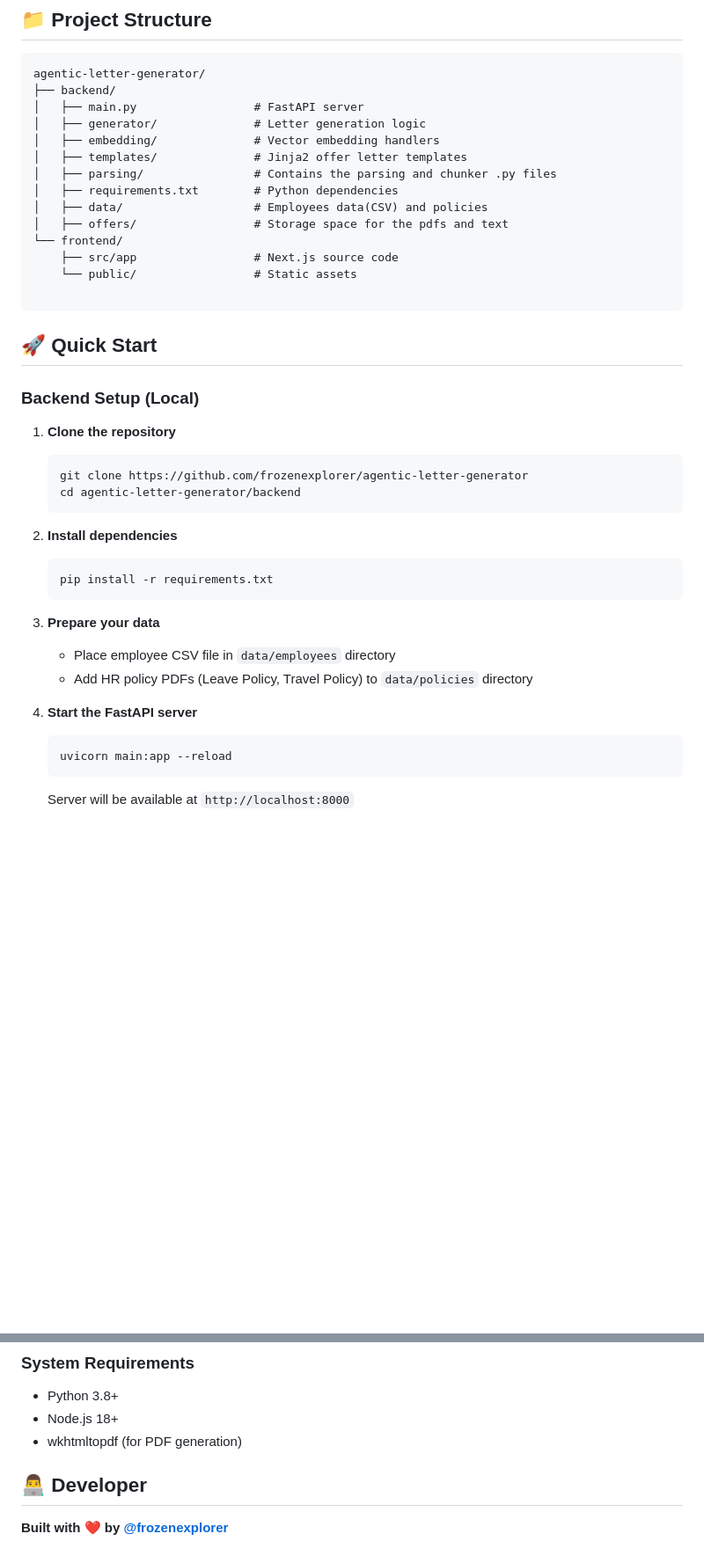
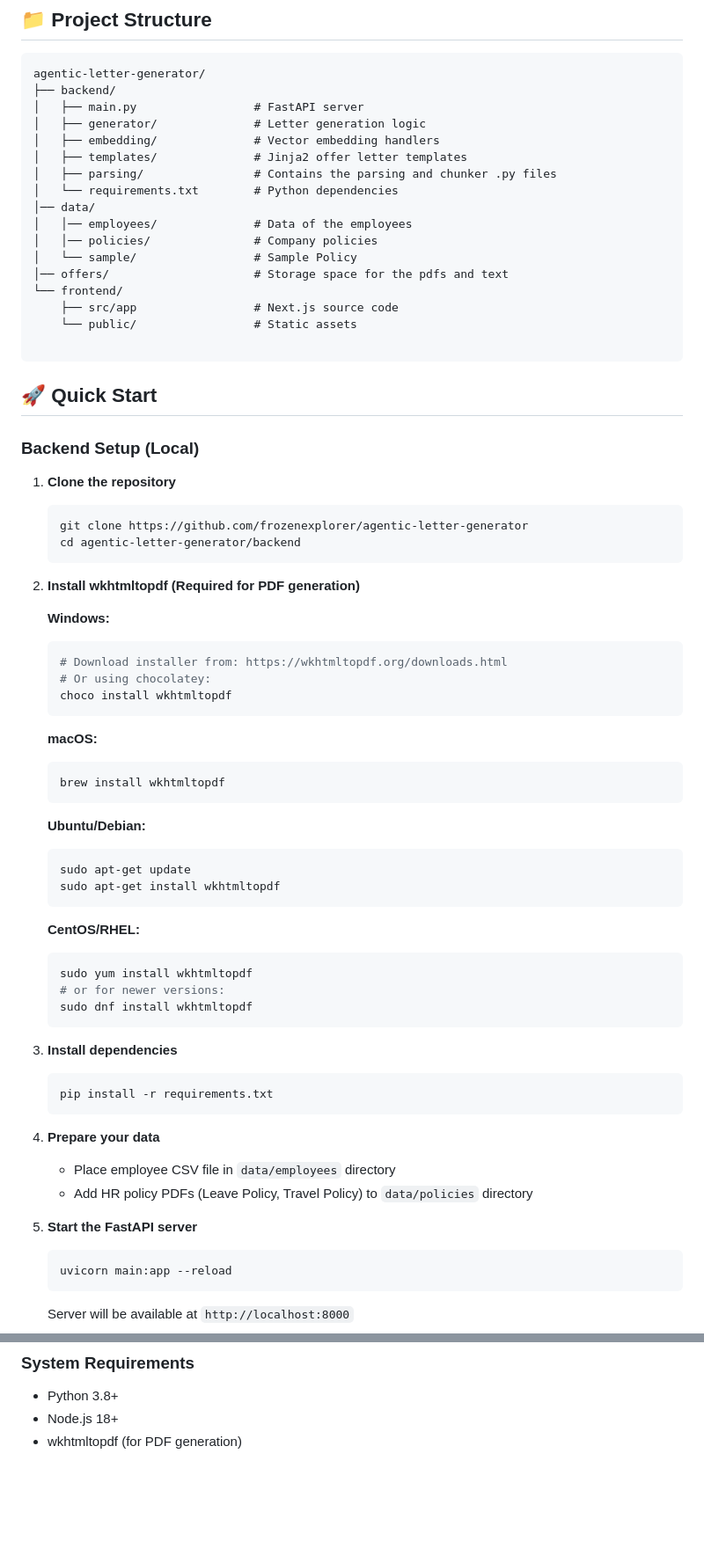
Before and after one commit to frozenexplorer/agentic-letter-generator, a Markdown page: README.md, 2 parts joined by grey strips. Shown at 88% size. GitHub-like rendering; blank space fills up the shorter version.

````diff
--- a/README.md
+++ b/README.md
@@ -38,9 +38,12 @@ agentic-letter-generator/
 │   ├── embedding/              # Vector embedding handlers
 │   ├── templates/              # Jinja2 offer letter templates
 │   ├── parsing/                # Contains the parsing and chunker .py files
-│   ├── requirements.txt        # Python dependencies
-│   ├── data/                   # Employees data(CSV) and policies
-│   ├── offers/                 # Storage space for the pdfs and text
+│   └── requirements.txt        # Python dependencies
+│── data/
+│   │── employees/              # Data of the employees
+│   │── policies/               # Company policies
+│   └── sample/                 # Sample Policy
+│── offers/                     # Storage space for the pdfs and text
 └── frontend/
     ├── src/app                 # Next.js source code
     └── public/                 # Static assets
@@ -56,17 +59,43 @@ agentic-letter-generator/
    git clone https://github.com/frozenexplorer/agentic-letter-generator
    cd agentic-letter-generator/backend
    ```
+2. **Install wkhtmltopdf (Required for PDF generation)**
 
-2. **Install dependencies**
+   **Windows:**
+   ```bash
+   # Download installer from: https://wkhtmltopdf.org/downloads.html
+   # Or using chocolatey:
+   choco install wkhtmltopdf
+   ```
+
+   **macOS:**
+   ```bash
+   brew install wkhtmltopdf
+   ```
+
+   **Ubuntu/Debian:**
+   ```bash
+   sudo apt-get update
+   sudo apt-get install wkhtmltopdf
+   ```
+
+   **CentOS/RHEL:**
+   ```bash
+   sudo yum install wkhtmltopdf
+   # or for newer versions:
+   sudo dnf install wkhtmltopdf
+   ```
+
+3. **Install dependencies**
    ```bash
    pip install -r requirements.txt
    ```
 
-3. **Prepare your data**
+4. **Prepare your data**
    - Place employee CSV file in `data/employees` directory
    - Add HR policy PDFs (Leave Policy, Travel Policy) to `data/policies` directory
 
-4. **Start the FastAPI server**
+5. **Start the FastAPI server**
    ```bash
    uvicorn main:app --reload
    ```
@@ -161,8 +190,3 @@ python-multipart>=0.0.6
 - Python 3.8+
 - Node.js 18+
 - wkhtmltopdf (for PDF generation)
-
-
-## 👨‍💻 Developer
-
-**Built with ❤️ by [@frozenexplorer](https://github.com/frozenexplorer)**
````
